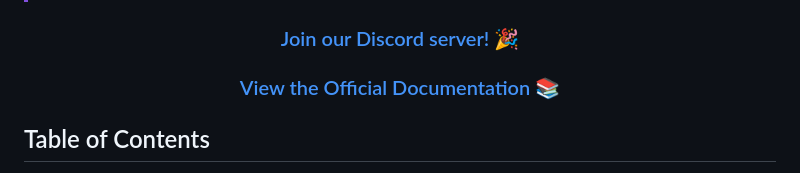
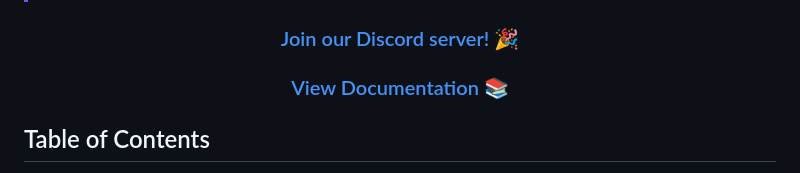
Before and after one commit to ProwlEngine/Prowl.Paper, a Markdown page: README.md, the part around the change. Rendered like a GitHub page.

```diff
--- a/README.md
+++ b/README.md
@@ -15,7 +15,7 @@
 
 ### [<p align="center">Join our Discord server! 🎉</p>](https://discord.gg/BqnJ9Rn4sn)
 
-### [<p align="center">View the Official Documentation 📚</p>](https://prowl.gitbook.io/prowl.paper)
+### [<p align="center">View Documentation 📚</p>](https://prowl.gitbook.io/prowl.paper)
 
 <span id="readme-top"></span>
 
```
